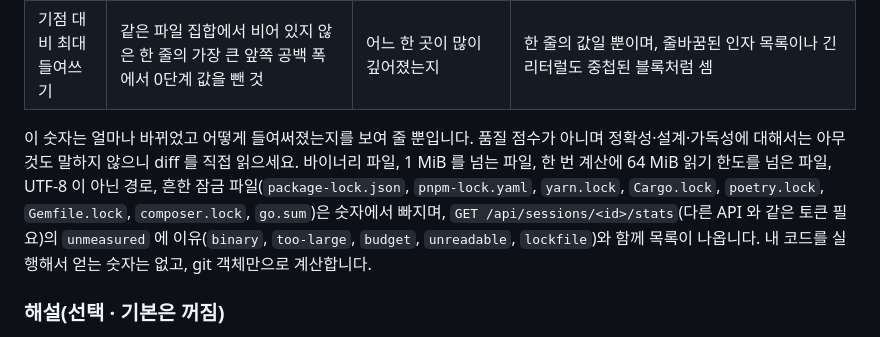
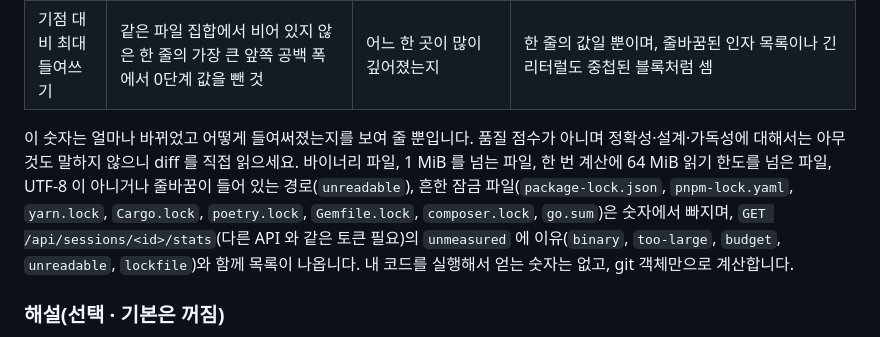
Before and after one commit to Milo-JY/flickbook, a Markdown page: README.ko.md, the part around the change. Drawn GitHub-style.

Commit message:
docs: README en/ko — unreadable covers non-UTF-8 and newline paths

```diff
--- a/README.ko.md
+++ b/README.ko.md
@@ -75,7 +75,7 @@ flickbook rm <id>                       # 세션의 스냅샷 삭제
 | 기점 대비 들여쓰기 합 | 세션이 건드린 모든 파일의 비어 있지 않은 줄에서 앞쪽 공백 폭(탭 = 4칸)을 더한 값에서 0단계의 같은 값을 뺀 것 | 코드가 전반적으로 더 깊게 또는 얕게 중첩되는 쪽으로 움직였는지 | 서식만 바꾼 단계(탭↔공백, 줄바꿈 다시 하기, 블록 다시 들여쓰기)도 논리 변화 없이 이 선을 움직임. 줄이 늘면 값도 늘고, 파일이나 코드를 지우면 떨어진 것으로 읽힘 |
 | 기점 대비 최대 들여쓰기 | 같은 파일 집합에서 비어 있지 않은 한 줄의 가장 큰 앞쪽 공백 폭에서 0단계 값을 뺀 것 | 어느 한 곳이 많이 깊어졌는지 | 한 줄의 값일 뿐이며, 줄바꿈된 인자 목록이나 긴 리터럴도 중첩된 블록처럼 셈 |
 
-이 숫자는 얼마나 바뀌었고 어떻게 들여써졌는지를 보여 줄 뿐입니다. 품질 점수가 아니며 정확성·설계·가독성에 대해서는 아무것도 말하지 않으니 diff 를 직접 읽으세요. 바이너리 파일, 1 MiB 를 넘는 파일, 한 번 계산에 64 MiB 읽기 한도를 넘은 파일, UTF-8 이 아닌 경로, 흔한 잠금 파일(`package-lock.json`, `pnpm-lock.yaml`, `yarn.lock`, `Cargo.lock`, `poetry.lock`, `Gemfile.lock`, `composer.lock`, `go.sum`)은 숫자에서 빠지며, `GET /api/sessions/<id>/stats`(다른 API 와 같은 토큰 필요)의 `unmeasured` 에 이유(`binary`, `too-large`, `budget`, `unreadable`, `lockfile`)와 함께 목록이 나옵니다. 내 코드를 실행해서 얻는 숫자는 없고, git 객체만으로 계산합니다.
+이 숫자는 얼마나 바뀌었고 어떻게 들여써졌는지를 보여 줄 뿐입니다. 품질 점수가 아니며 정확성·설계·가독성에 대해서는 아무것도 말하지 않으니 diff 를 직접 읽으세요. 바이너리 파일, 1 MiB 를 넘는 파일, 한 번 계산에 64 MiB 읽기 한도를 넘은 파일, UTF-8 이 아니거나 줄바꿈이 들어 있는 경로(`unreadable`), 흔한 잠금 파일(`package-lock.json`, `pnpm-lock.yaml`, `yarn.lock`, `Cargo.lock`, `poetry.lock`, `Gemfile.lock`, `composer.lock`, `go.sum`)은 숫자에서 빠지며, `GET /api/sessions/<id>/stats`(다른 API 와 같은 토큰 필요)의 `unmeasured` 에 이유(`binary`, `too-large`, `budget`, `unreadable`, `lockfile`)와 함께 목록이 나옵니다. 내 코드를 실행해서 얻는 숫자는 없고, git 객체만으로 계산합니다.
 
 ### 해설(선택 · 기본은 꺼짐)
 
```
Also changed, not shown: README.md (+1 -1 lines).
